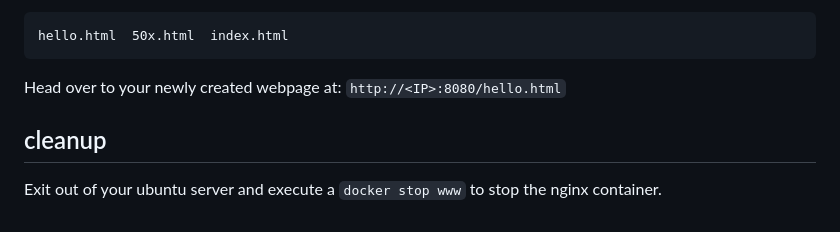
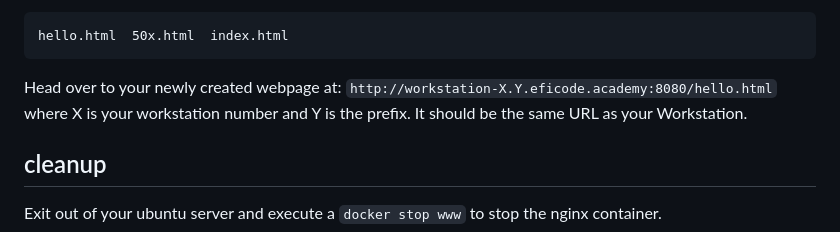
Before and after one commit to eficode-academy/docker-katas, a Markdown page: labs/06-volumes.md, the part around the change. Rendered like a GitHub page.

Commit message:
Updated explanaition on IP/Workstation URL in volumes

````diff
--- a/labs/06-volumes.md
+++ b/labs/06-volumes.md
@@ -170,7 +170,7 @@ Expected output:
 hello.html  50x.html  index.html
 ```
 
-Head over to your newly created webpage at: `http://<IP>:8080/hello.html`
+Head over to your newly created webpage at: `http://workstation-X.Y.eficode.academy:8080/hello.html` where X is your workstation number and Y is the prefix. It should be the same URL as your Workstation.
 
 
 ## cleanup
````
